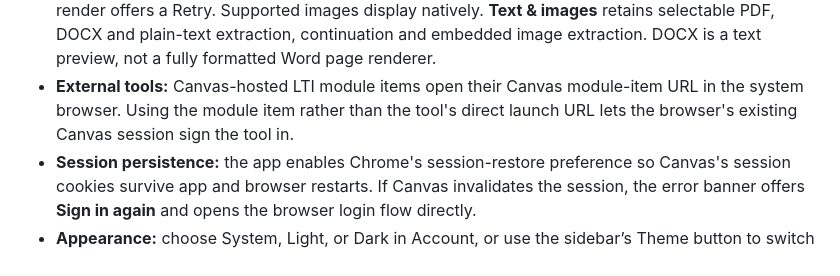
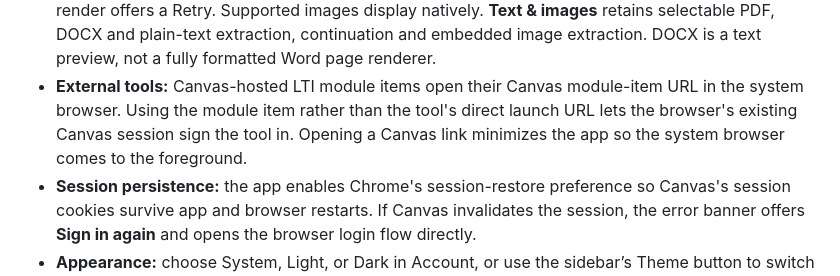
Before and after one commit to BlueCannonBall/canvas-native, a Markdown page: README.md, the part around one of its changes. Rendered like a GitHub page.

```diff
--- a/README.md
+++ b/README.md
@@ -186,7 +187,8 @@ on the input platform. Virtualization and animated scrolling are separate things
   DOCX is a text preview, not a fully formatted Word page renderer.
 - **External tools:** Canvas-hosted LTI module items open their Canvas module-item
   URL in the system browser. Using the module item rather than the tool's direct
-  launch URL lets the browser's existing Canvas session sign the tool in.
+  launch URL lets the browser's existing Canvas session sign the tool in. Opening
+  a Canvas link minimizes the app so the system browser comes to the foreground.
 - **Session persistence:** the app enables Chrome's session-restore preference so
   Canvas's session cookies survive app and browser restarts. If Canvas invalidates
   the session, the error banner offers **Sign in again** and opens the browser
```
Also changed, not shown: other parts of README.md (+7 -6 lines), docs/screenshots/dashboard.png, 2 other files.
